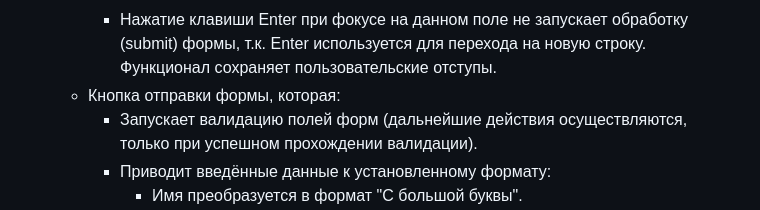
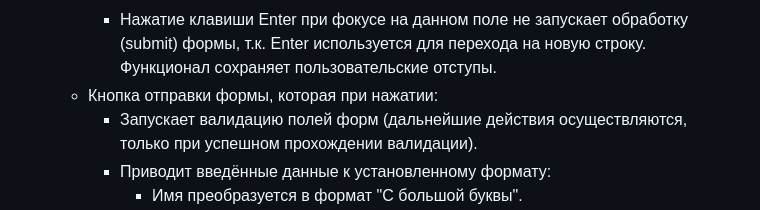
Before and after one commit to Elon26/comments, a Markdown page: README.md, the part around the change. Drawn GitHub-style.

```diff
--- a/README.md
+++ b/README.md
@@ -23,7 +23,7 @@
             <li>Нажатие клавиши Enter при фокусе на данном поле не запускает обработку (submit) формы, т.к. Enter используется для перехода на новую строку. Функционал сохраняет пользовательские отступы.</li>
           </ul>
         </li>
-        <li>Кнопка отправки формы, которая:
+        <li>Кнопка отправки формы, которая при нажатии:
           <ul>
             <li>Запускает валидацию полей форм (дальнейшие действия осуществляются, только при успешном прохождении валидации).</li>
             <li>Приводит введённые данные к установленному формату:
```
